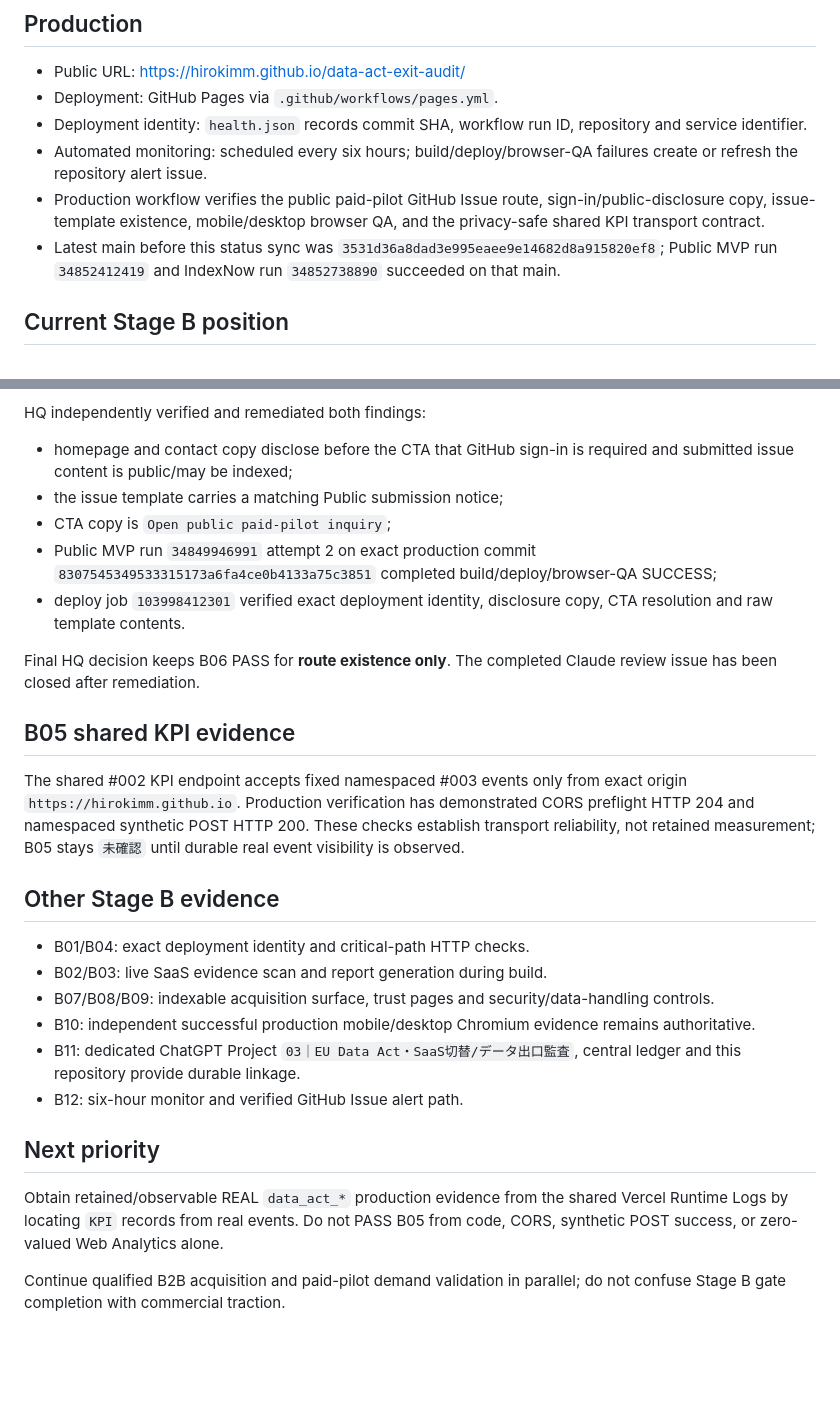
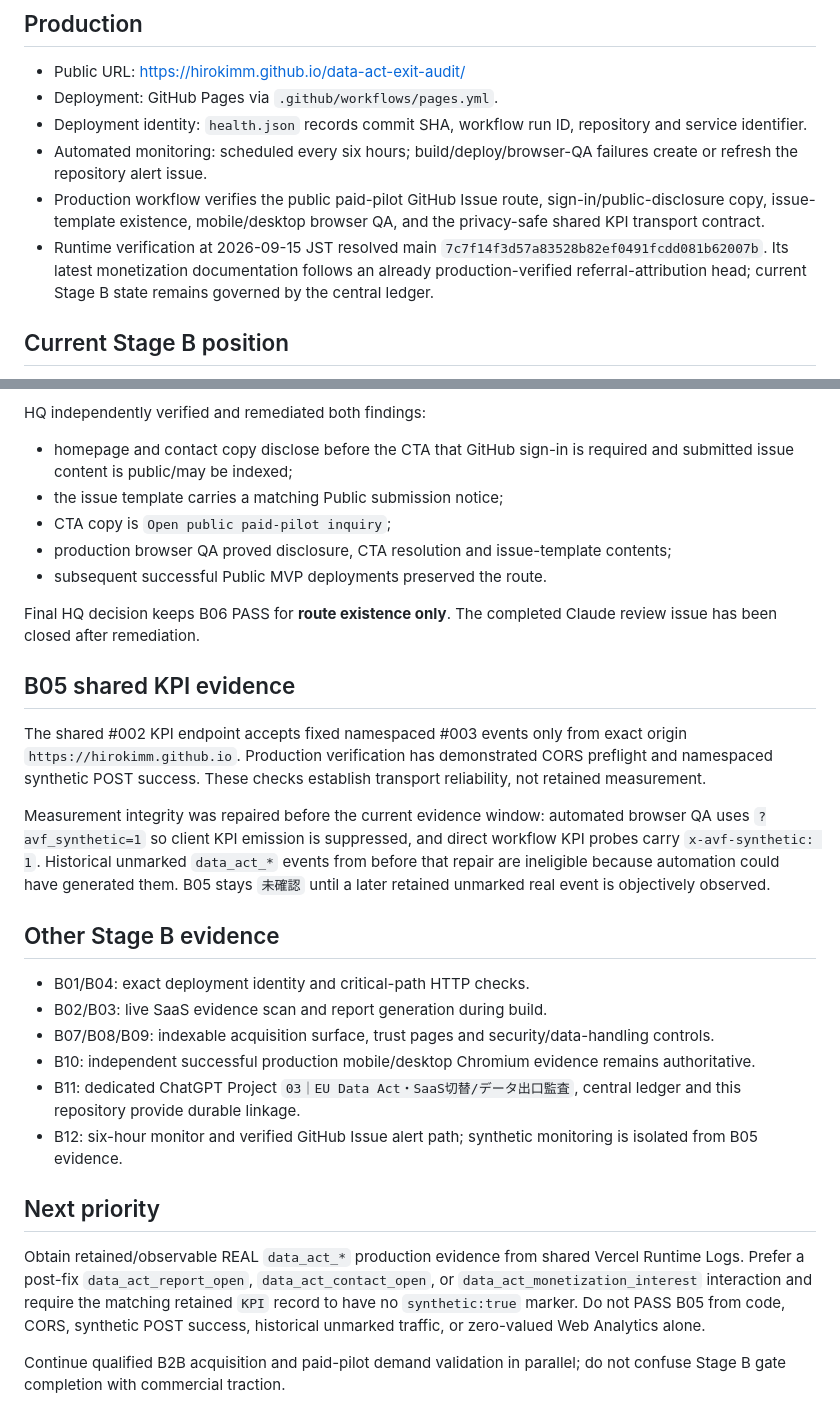
Before and after one commit to Hirokimm/data-act-exit-audit, a Markdown page: STATUS.md, 2 parts joined by grey strips. Drawn GitHub-style; blank space fills up the shorter version.

Commit message:
docs(#003): sync canonical technical status

```diff
--- a/STATUS.md
+++ b/STATUS.md
@@ -9,7 +9,7 @@ This file is the repository-side handoff for AI Venture Factory #003. Business-s
 - Deployment identity: `health.json` records commit SHA, workflow run ID, repository and service identifier.
 - Automated monitoring: scheduled every six hours; build/deploy/browser-QA failures create or refresh the repository alert issue.
 - Production workflow verifies the public paid-pilot GitHub Issue route, sign-in/public-disclosure copy, issue-template existence, mobile/desktop browser QA, and the privacy-safe shared KPI transport contract.
-- Latest main before this status sync was `3531d36a8dad3e995eaee9e14682d8a915820ef8`; Public MVP run `34852412419` and IndexNow run `34852738890` succeeded on that main.
+- Runtime verification at 2026-09-15 JST resolved main `7c7f14f3d57a83528b82ef0491fcdd081b62007b`. Its latest monetization documentation follows an already production-verified referral-attribution head; current Stage B state remains governed by the central ledger.
 
 ## Current Stage B position
 
@@ -28,14 +28,16 @@ HQ independently verified and remediated both findings:
 - homepage and contact copy disclose before the CTA that GitHub sign-in is required and submitted issue content is public/may be indexed;
 - the issue template carries a matching Public submission notice;
 - CTA copy is `Open public paid-pilot inquiry`;
-- Public MVP run `34849946991` attempt 2 on exact production commit `8307545349533315173a6fa4ce0b4133a75c3851` completed build/deploy/browser-QA SUCCESS;
-- deploy job `103998412301` verified exact deployment identity, disclosure copy, CTA resolution and raw template contents.
+- production browser QA proved disclosure, CTA resolution and issue-template contents;
+- subsequent successful Public MVP deployments preserved the route.
 
 Final HQ decision keeps B06 PASS for **route existence only**. The completed Claude review issue has been closed after remediation.
 
 ## B05 shared KPI evidence
 
-The shared #002 KPI endpoint accepts fixed namespaced #003 events only from exact origin `https://hirokimm.github.io`. Production verification has demonstrated CORS preflight HTTP 204 and namespaced synthetic POST HTTP 200. These checks establish transport reliability, not retained measurement; B05 stays `未確認` until durable real event visibility is observed.
+The shared #002 KPI endpoint accepts fixed namespaced #003 events only from exact origin `https://hirokimm.github.io`. Production verification has demonstrated CORS preflight and namespaced synthetic POST success. These checks establish transport reliability, not retained measurement.
+
+Measurement integrity was repaired before the current evidence window: automated browser QA uses `?avf_synthetic=1` so client KPI emission is suppressed, and direct workflow KPI probes carry `x-avf-synthetic: 1`. Historical unmarked `data_act_*` events from before that repair are ineligible because automation could have generated them. B05 stays `未確認` until a later retained unmarked real event is objectively observed.
 
 ## Other Stage B evidence
 
@@ -44,10 +46,10 @@ The shared #002 KPI endpoint accepts fixed namespaced #003 events only from exac
 - B07/B08/B09: indexable acquisition surface, trust pages and security/data-handling controls.
 - B10: independent successful production mobile/desktop Chromium evidence remains authoritative.
 - B11: dedicated ChatGPT Project `03｜EU Data Act・SaaS切替/データ出口監査`, central ledger and this repository provide durable linkage.
-- B12: six-hour monitor and verified GitHub Issue alert path.
+- B12: six-hour monitor and verified GitHub Issue alert path; synthetic monitoring is isolated from B05 evidence.
 
 ## Next priority
 
-Obtain retained/observable REAL `data_act_*` production evidence from the shared Vercel Runtime Logs by locating `KPI` records from real events. Do not PASS B05 from code, CORS, synthetic POST success, or zero-valued Web Analytics alone.
+Obtain retained/observable REAL `data_act_*` production evidence from shared Vercel Runtime Logs. Prefer a post-fix `data_act_report_open`, `data_act_contact_open`, or `data_act_monetization_interest` interaction and require the matching retained `KPI` record to have no `synthetic:true` marker. Do not PASS B05 from code, CORS, synthetic POST success, historical unmarked traffic, or zero-valued Web Analytics alone.
 
 Continue qualified B2B acquisition and paid-pilot demand validation in parallel; do not confuse Stage B gate completion with commercial traction.
```
